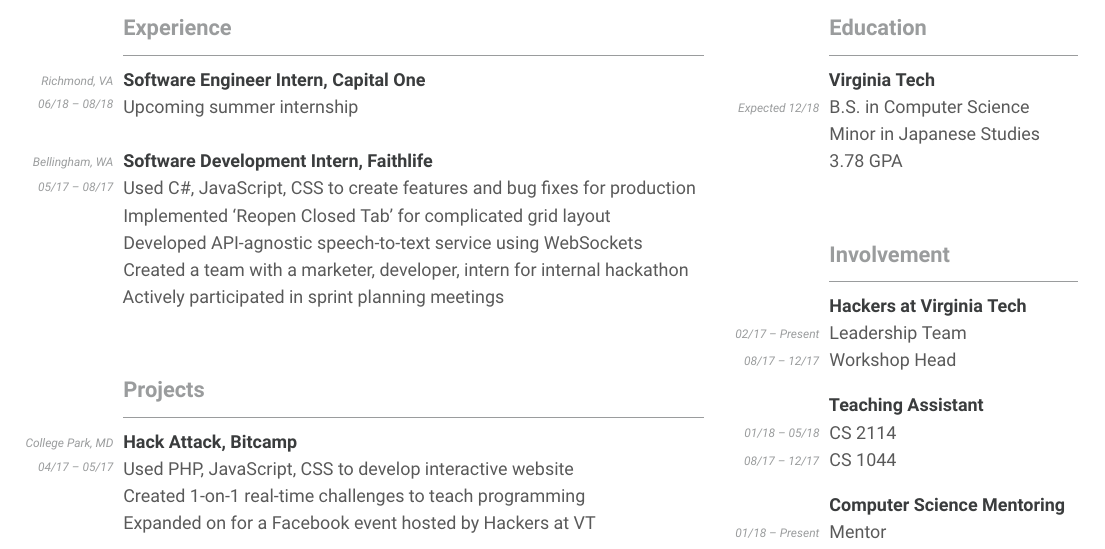
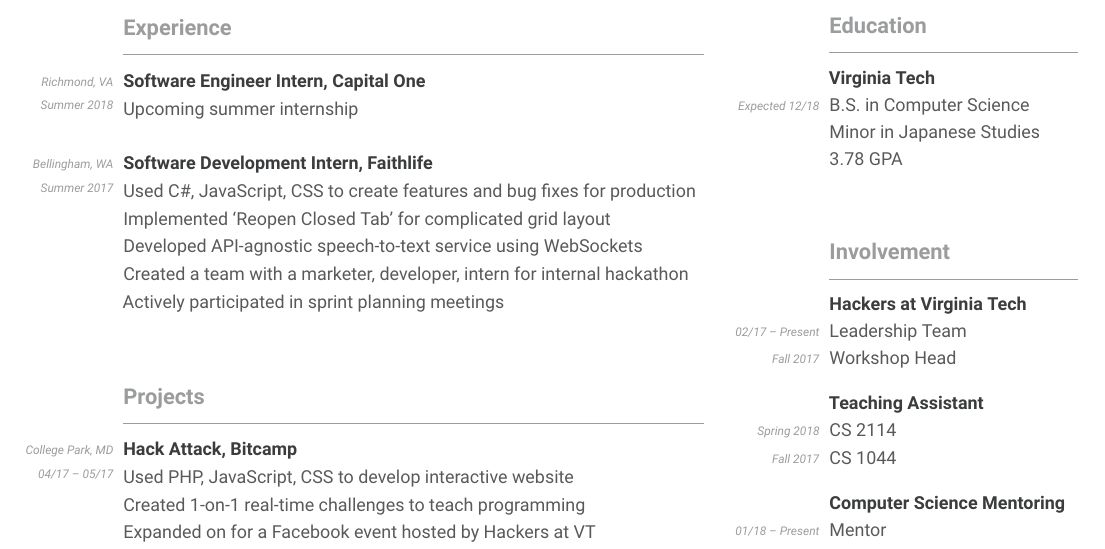
Before and after one commit to jackcogdill/Resume, a LaTeX CV (cv.tex): part of the page before the commit and part of page 1 of 2 after it, cut so that both start at the same text. Compiled offline with XeLaTeX.

Commit message:
Simpler, human-readable date ranges

```diff
--- a/cv.tex
+++ b/cv.tex
@@ -114,11 +115,11 @@
 \raggedright\begin{paracol}{2}
     \begin{leftcolumn}
         \section{Experience}
-            \ChronoSubsection{Software Engineer Intern}{Capital One}{Richmond, VA}{06/18 – 08/18}{
+            \ChronoSubsection{Software Engineer Intern}{Capital One}{Richmond, VA}{Summer 2018}{
                 \item Upcoming summer internship
             }
             \vsubspace
-            \ChronoSubsection{Software Development Intern}{Faithlife}{Bellingham, WA}{05/17 – 08/17}{
+            \ChronoSubsection{Software Development Intern}{Faithlife}{Bellingham, WA}{Summer 2017}{
                 \item Used C\#, JavaScript, CSS to create features and bug fixes for production
                 \item Implemented `Reopen Closed Tab' for complicated grid layout
                 \item Developed API-agnostic speech-to-text service using WebSockets
@@ -173,12 +174,12 @@
         \section{Involvement}
             \Subsection{Hackers at Virginia Tech}{
                 \ChronoItem{Leadership Team}{02/17 – Present}
-                \ChronoItem{Workshop Head}{08/17 – 12/17}
+                \ChronoItem{Workshop Head}{Fall 2017}
             }
             \vsmallspace
             \Subsection{Teaching Assistant}{
-                \ChronoItem{CS 2114}{01/18 – 05/18}
-                \ChronoItem{CS 1044}{08/17 – 12/17}
+                \ChronoItem{CS 2114}{Spring 2018}
+                \ChronoItem{CS 1044}{Fall 2017}
             }
             \vsmallspace
             \Subsection{Computer Science Mentoring}{
```
Also changed, not shown: cv.tex (1 more changed lines).
